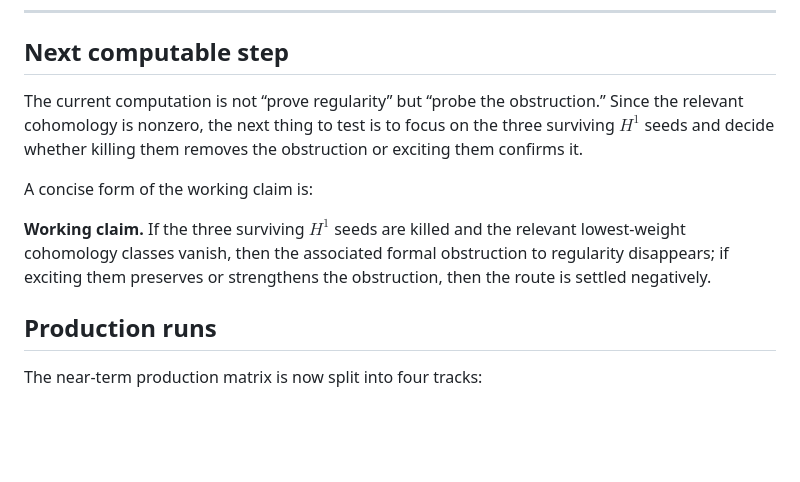
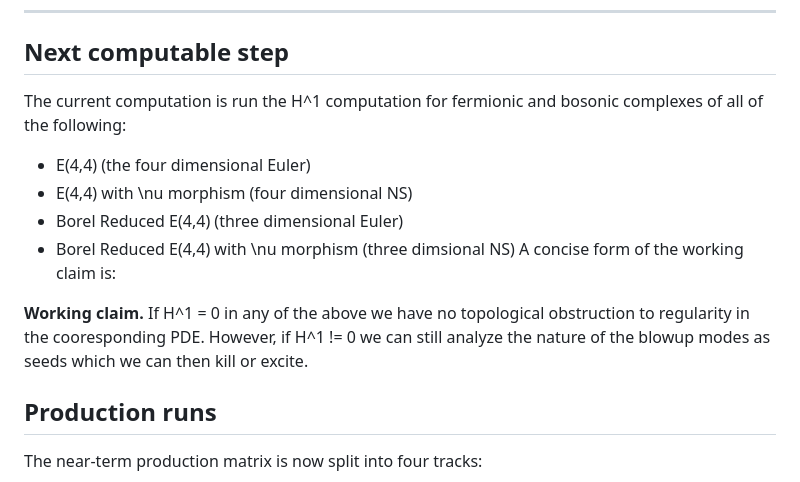
Before and after one commit to dremmeng/E44Com, a Markdown page: README.md, the part around one of its changes. Drawn GitHub-style; blank space fills up the shorter version.

```diff
--- a/README.md
+++ b/README.md
@@ -110,11 +100,16 @@ pdflatex paper1_reduction.tex && pdflatex paper1_reduction.tex
 
 ## Next computable step
 
-The current computation is not “prove regularity” but “probe the obstruction.” Since the relevant cohomology is nonzero, the next thing to test is to focus on the three surviving $H^1$ seeds and decide whether killing them removes the obstruction or exciting them confirms it.
-
+The current computation is run the H^1 computation for fermionic and bosonic complexes of all of the following:
+  - E(4,4) (the four dimensional Euler)
+  - E(4,4) with \nu morphism (four dimensional NS)
+  - Borel Reduced E(4,4) (three dimensional Euler)
+  - Borel Reduced E(4,4) with \nu morphism (three dimsional NS)
 A concise form of the working claim is:
 
-**Working claim.** If the three surviving $H^1$ seeds are killed and the relevant lowest-weight cohomology classes vanish, then the associated formal obstruction to regularity disappears; if exciting them preserves or strengthens the obstruction, then the route is settled negatively.
+**Working claim.**
+If H^1 = 0 in any of the above we have no topological obstruction to regularity in the cooresponding PDE.
+However, if H^1 != 0 we can still analyze the nature of the blowup modes as seeds which we can then kill or excite.
 
 ## Production runs
 
```
Also changed, not shown: other parts of README.md (+4 -14 lines).
